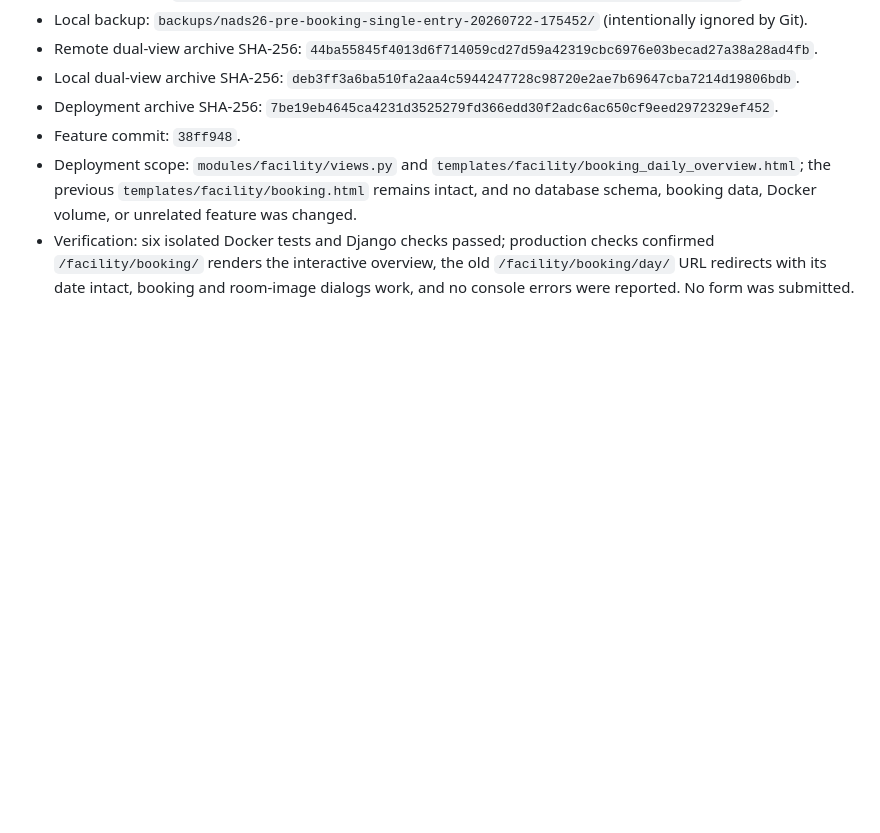
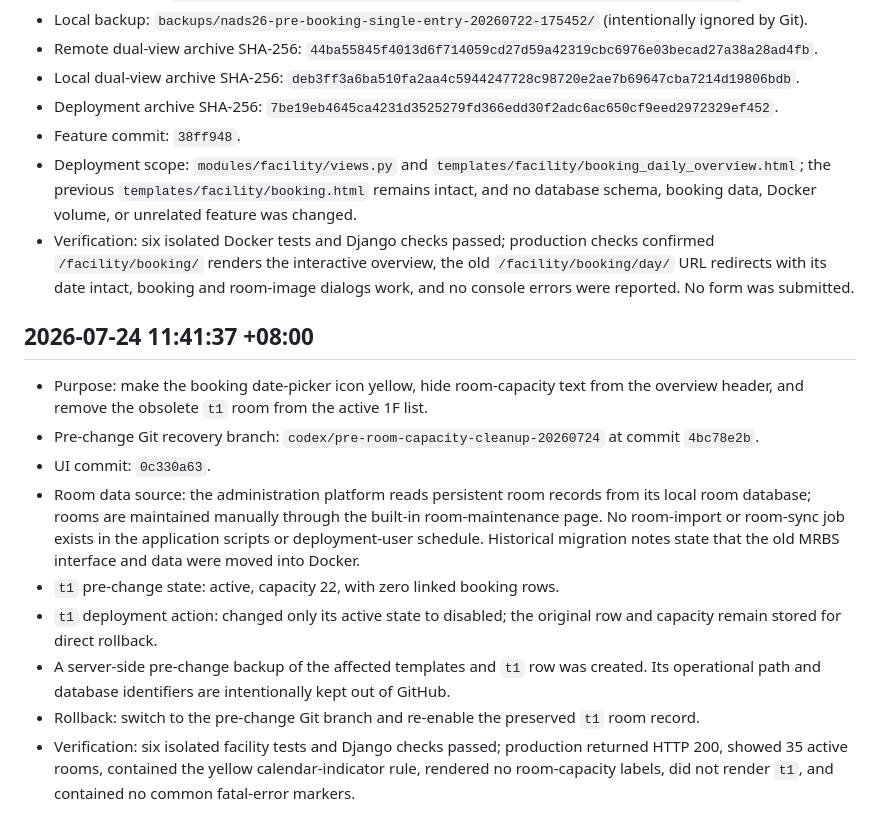
Before and after one commit to peterchen9/nghcc-nads26, a Markdown page: BACKUP_HISTORY.md, the part around the change. GitHub-like rendering; blank space fills up the shorter version.

Commit message:
Record room cleanup deployment and rollback

```diff
--- a/BACKUP_HISTORY.md
+++ b/BACKUP_HISTORY.md
@@ -84,3 +84,15 @@
 - Feature commit: `38ff948`.
 - Deployment scope: `modules/facility/views.py` and `templates/facility/booking_daily_overview.html`; the previous `templates/facility/booking.html` remains intact, and no database schema, booking data, Docker volume, or unrelated feature was changed.
 - Verification: six isolated Docker tests and Django checks passed; production checks confirmed `/facility/booking/` renders the interactive overview, the old `/facility/booking/day/` URL redirects with its date intact, booking and room-image dialogs work, and no console errors were reported. No form was submitted.
+
+## 2026-07-24 11:41:37 +08:00
+
+- Purpose: make the booking date-picker icon yellow, hide room-capacity text from the overview header, and remove the obsolete `t1` room from the active 1F list.
+- Pre-change Git recovery branch: `codex/pre-room-capacity-cleanup-20260724` at commit `4bc78e2b`.
+- UI commit: `0c330a63`.
+- Room data source: the administration platform reads persistent room records from its local room database; rooms are maintained manually through the built-in room-maintenance page. No room-import or room-sync job exists in the application scripts or deployment-user schedule. Historical migration notes state that the old MRBS interface and data were moved into Docker.
+- `t1` pre-change state: active, capacity 22, with zero linked booking rows.
+- `t1` deployment action: changed only its active state to disabled; the original row and capacity remain stored for direct rollback.
+- A server-side pre-change backup of the affected templates and `t1` row was created. Its operational path and database identifiers are intentionally kept out of GitHub.
+- Rollback: switch to the pre-change Git branch and re-enable the preserved `t1` room record.
+- Verification: six isolated facility tests and Django checks passed; production returned HTTP 200, showed 35 active rooms, contained the yellow calendar-indicator rule, rendered no room-capacity labels, did not render `t1`, and contained no common fatal-error markers.
```
